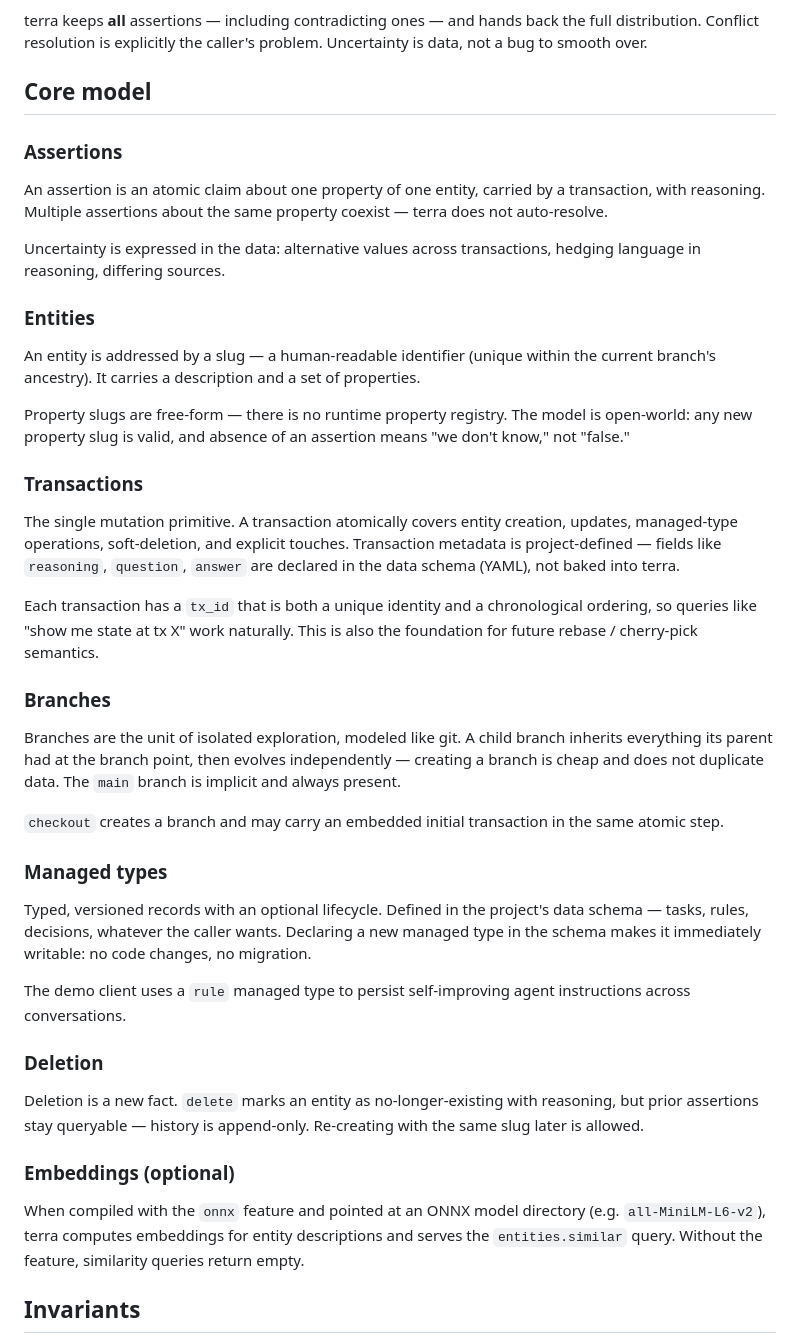
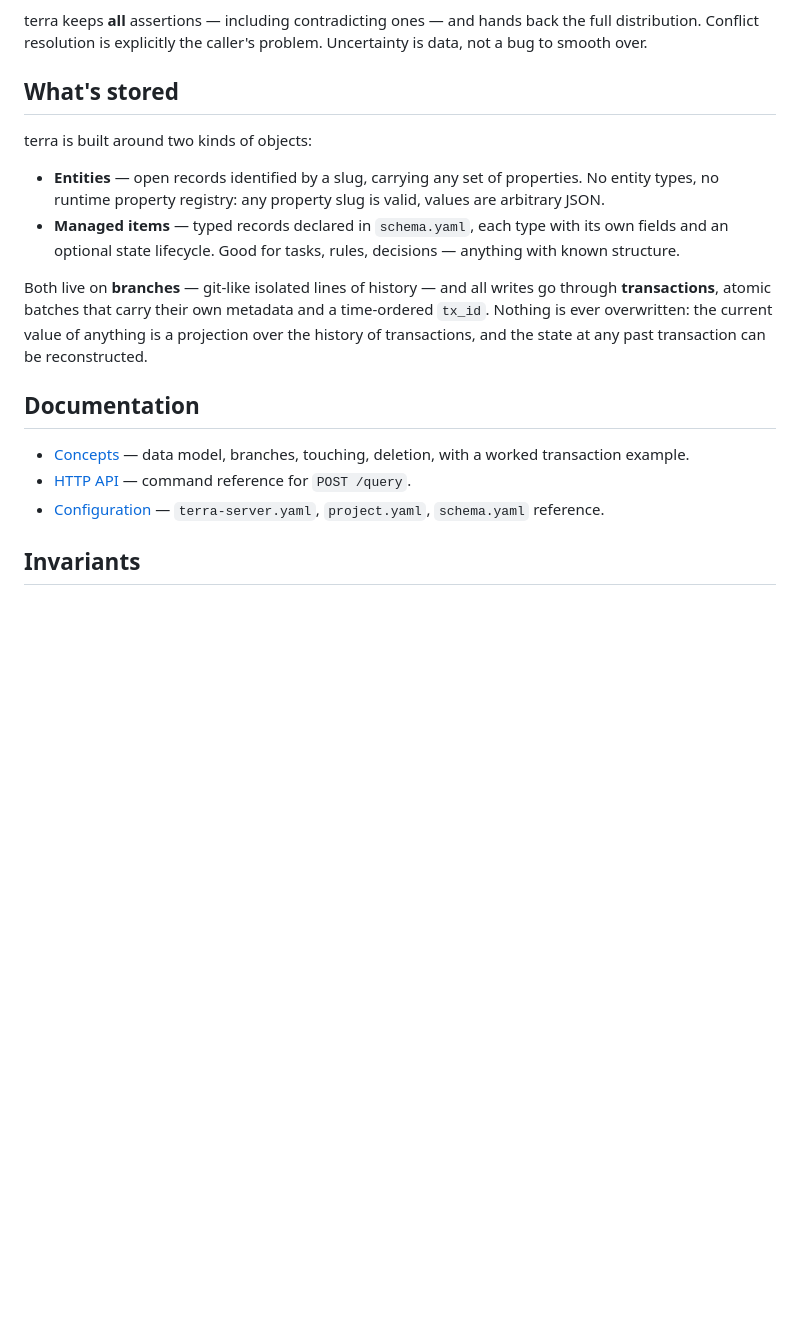
Before and after one commit to waralex/terra-incognita, a Markdown page: README.md, the part around one of its changes. Rendered like a GitHub page; blank space fills up the shorter version.

```diff
--- a/README.md
+++ b/README.md
@@ -80,72 +80,31 @@ terra keeps **all** assertions — including contradicting ones — and
 hands back the full distribution. Conflict resolution is explicitly the
 caller's problem. Uncertainty is data, not a bug to smooth over.
 
-## Core model
+## What's stored
 
-### Assertions
+terra is built around two kinds of objects:
 
-An assertion is an atomic claim about one property of one entity,
-carried by a transaction, with reasoning. Multiple assertions about the
-same property coexist — terra does not auto-resolve.
+- **Entities** — open records identified by a slug, carrying any
+  set of properties. No entity types, no runtime property registry:
+  any property slug is valid, values are arbitrary JSON.
+- **Managed items** — typed records declared in `schema.yaml`, each
+  type with its own fields and an optional state lifecycle. Good
+  for tasks, rules, decisions — anything with known structure.
 
-Uncertainty is expressed in the data: alternative values across
-transactions, hedging language in reasoning, differing sources.
+Both live on **branches** — git-like isolated lines of history —
+and all writes go through **transactions**, atomic batches that
+carry their own metadata and a time-ordered `tx_id`. Nothing is
+ever overwritten: the current value of anything is a projection
+over the history of transactions, and the state at any past
+transaction can be reconstructed.
 
-### Entities
+## Documentation
 
-An entity is addressed by a slug — a human-readable identifier
-(unique within the current branch's ancestry). It carries a description
-and a set of properties.
-
-Property slugs are free-form — there is no runtime property registry.
-The model is open-world: any new property slug is valid, and absence
-of an assertion means "we don't know," not "false."
-
-### Transactions
-
-The single mutation primitive. A transaction atomically covers entity
-creation, updates, managed-type operations, soft-deletion, and explicit
-touches. Transaction metadata is project-defined — fields like
-`reasoning`, `question`, `answer` are declared in the data schema
-(YAML), not baked into terra.
-
-Each transaction has a `tx_id` that is both a unique identity and a
-chronological ordering, so queries like "show me state at tx X" work
-naturally. This is also the foundation for future rebase / cherry-pick
-semantics.
-
-### Branches
-
-Branches are the unit of isolated exploration, modeled like git. A
-child branch inherits everything its parent had at the branch point,
-then evolves independently — creating a branch is cheap and does not
-duplicate data. The `main` branch is implicit and always present.
-
-`checkout` creates a branch and may carry an embedded initial
-transaction in the same atomic step.
-
-### Managed types
-
-Typed, versioned records with an optional lifecycle. Defined in the
-project's data schema — tasks, rules, decisions, whatever the caller
-wants. Declaring a new managed type in the schema makes it immediately
-writable: no code changes, no migration.
-
-The demo client uses a `rule` managed type to persist self-improving
-agent instructions across conversations.
-
-### Deletion
-
-Deletion is a new fact. `delete` marks an entity as no-longer-existing
-with reasoning, but prior assertions stay queryable — history is
-append-only. Re-creating with the same slug later is allowed.
-
-### Embeddings (optional)
-
-When compiled with the `onnx` feature and pointed at an ONNX model
-directory (e.g. `all-MiniLM-L6-v2`), terra computes embeddings for
-entity descriptions and serves the `entities.similar` query. Without
-the feature, similarity queries return empty.
+- [Concepts](docs/concepts.md) — data model, branches, touching,
+  deletion, with a worked transaction example.
+- [HTTP API](docs/api.md) — command reference for `POST /query`.
+- [Configuration](docs/configuration.md) — `terra-server.yaml`,
+  `project.yaml`, `schema.yaml` reference.
 
 ## Invariants
 
```
Also changed, not shown: other parts of README.md (+0 -59 lines), docs/concepts.md (+8 -16 lines).
